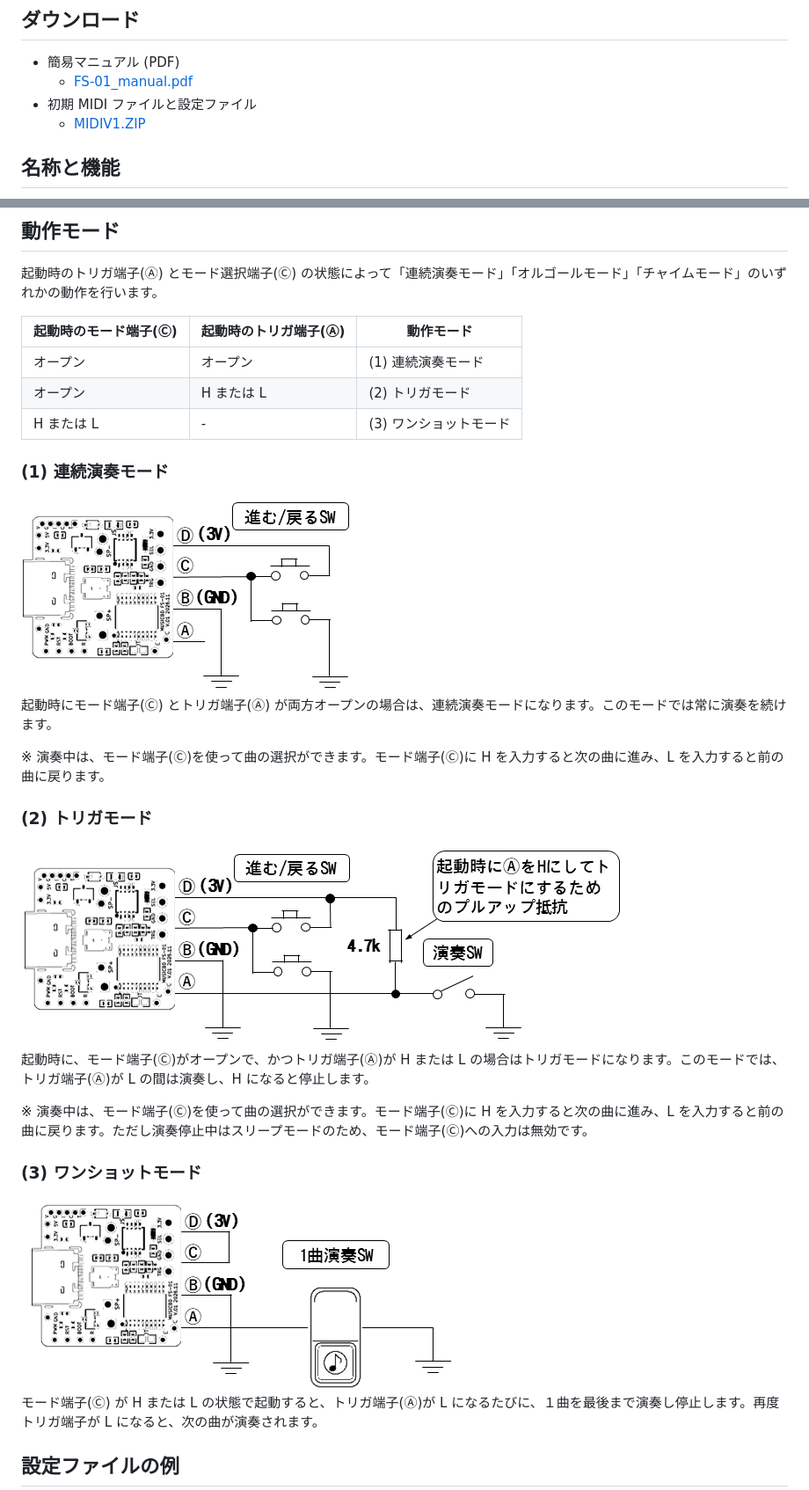
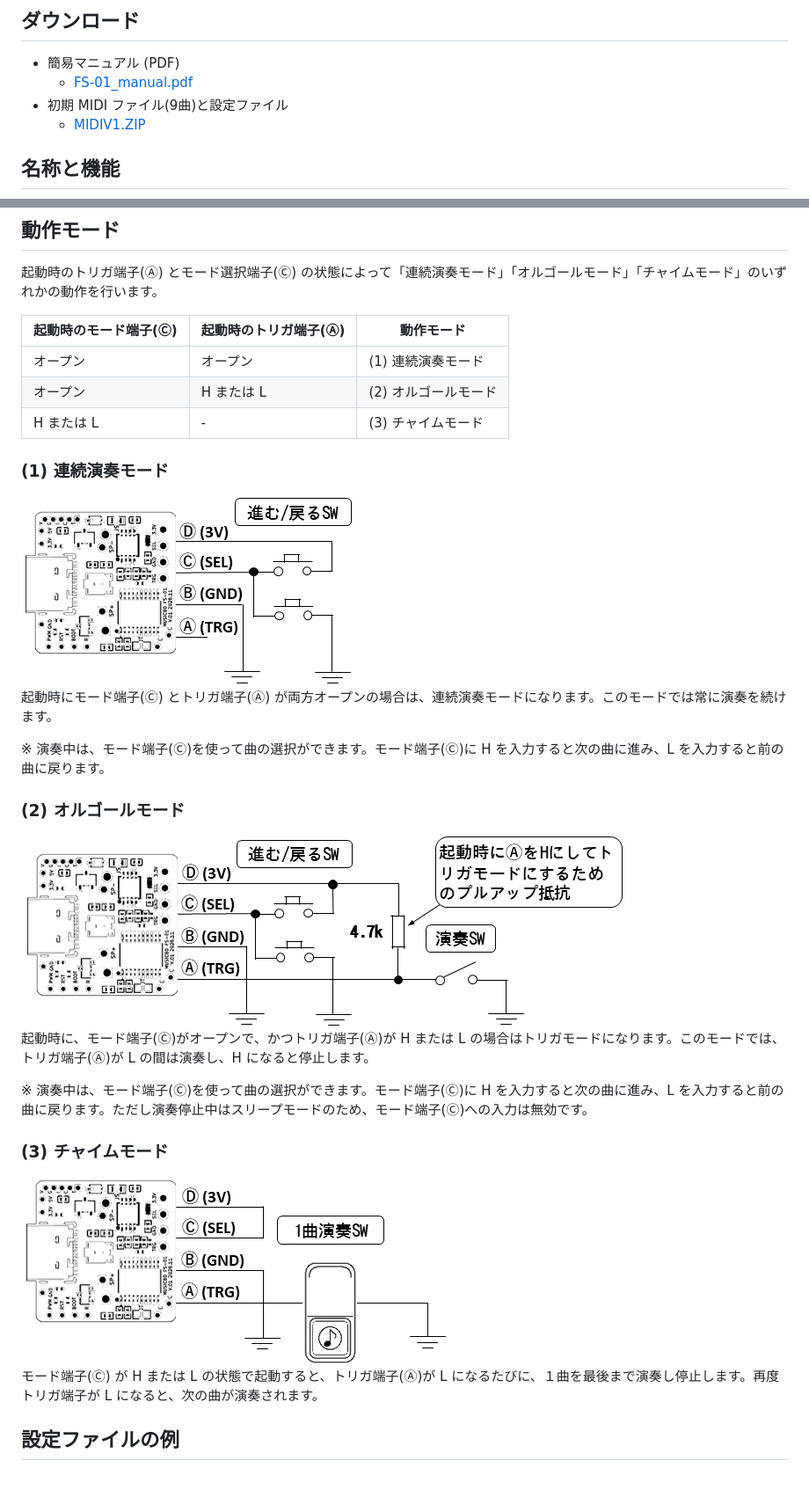
Before and after one commit to hoshimilkali/kits, a Markdown page: fs-01/README.md, 2 parts joined by grey strips. Shown at 88% size. GitHub-like rendering; pictures changed too: fs-01/images/mode1.png, fs-01/images/mode2.png, fs-01/images/mode3.png.

Commit message:
text

```diff
--- a/fs-01/README.md
+++ b/fs-01/README.md
@@ -42,9 +42,8 @@ SP+ と SP- 端子にダイナミックスピーカーを接続し、VDD 端子
 ## ダウンロード
 - 簡易マニュアル (PDF)
   - [FS-01_manual.pdf](docs/FS-01_manual.pdf)
-- 初期 MIDI ファイルと設定ファイル
+- 初期 MIDI ファイル(9曲)と設定ファイル
   - [MIDIV1.ZIP](docs/MIDIV1.ZIP)
-
 
 ## 名称と機能
 <img src="images/pinnum-r.png" width="35%" alt="ピン番号">
@@ -94,8 +93,8 @@ SP+ と SP- 端子にダイナミックスピーカーを接続し、VDD 端子
 | 起動時のモード端子(&#x24B8;) | 起動時のトリガ端子(&#x24B6;) | 動作モード |
 |---|---|---|
 | オープン | オープン | (1) 連続演奏モード |
-| オープン | H または L | (2) トリガモード |
-| H または L | - | (3) ワンショットモード |
+| オープン | H または L | (2) オルゴールモード |
+| H または L | - | (3) チャイムモード |
 
 ### (1) 連続演奏モード
 
@@ -105,5 +104,5 @@ SP+ と SP- 端子にダイナミックスピーカーを接続し、VDD 端子
 
 ※ 演奏中は、モード端子(&#x24B8;)を使って曲の選択ができます。モード端子(&#x24B8;)に H を入力すると次の曲に進み、L を入力すると前の曲に戻ります。
 
-### (2) トリガモード
+### (2) オルゴールモード
 
@@ -113,5 +112,5 @@ SP+ と SP- 端子にダイナミックスピーカーを接続し、VDD 端子
 
 ※ 演奏中は、モード端子(&#x24B8;)を使って曲の選択ができます。モード端子(&#x24B8;)に H を入力すると次の曲に進み、L を入力すると前の曲に戻ります。ただし演奏停止中はスリープモードのため、モード端子(&#x24B8;)への入力は無効です。
 
-### (3) ワンショットモード
+### (3) チャイムモード
 
```
Also changed, not shown: other parts of fs-01/README.md (+3 -3 lines).
